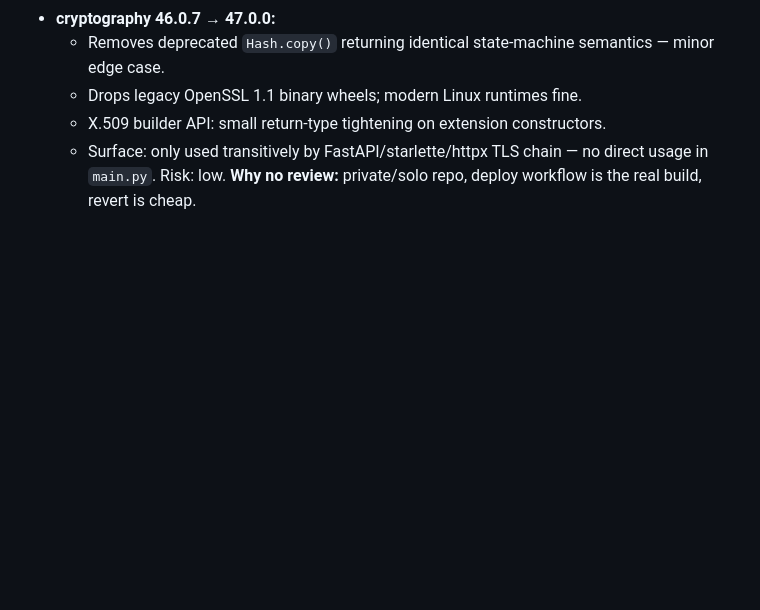
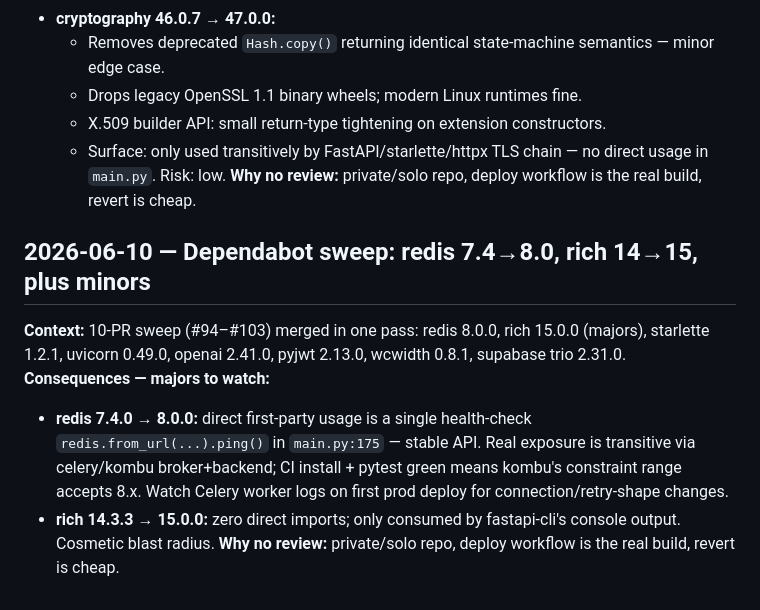
Before and after one commit to stevenfackley/undertow-engine, a Markdown page: DECISIONS.md, the part around the change. Drawn GitHub-style; blank space fills up the shorter version.

Commit message:
docs(adr): redis 8 + rich 15 major bump stubs (#104)

```diff
--- a/DECISIONS.md
+++ b/DECISIONS.md
@@ -44,3 +44,20 @@ ADR log. Append-only.
   - X.509 builder API: small return-type tightening on extension constructors.
   - Surface: only used transitively by FastAPI/starlette/httpx TLS chain — no direct usage in `main.py`. Risk: low.
 **Why no review:** private/solo repo, deploy workflow is the real build, revert is cheap.
+
+
+## 2026-06-10 — Dependabot sweep: redis 7.4→8.0, rich 14→15, plus minors
+
+**Context:** 10-PR sweep (#94–#103) merged in one pass: redis 8.0.0, rich 15.0.0
+(majors), starlette 1.2.1, uvicorn 0.49.0, openai 2.41.0, pyjwt 2.13.0,
+wcwidth 0.8.1, supabase trio 2.31.0.
+**Consequences — majors to watch:**
+- **redis 7.4.0 → 8.0.0:** direct first-party usage is a single health-check
+  `redis.from_url(...).ping()` in `main.py:175` — stable API. Real exposure is
+  transitive via celery/kombu broker+backend; CI install + pytest green means
+  kombu's constraint range accepts 8.x. Watch Celery worker logs on first prod
+  deploy for connection/retry-shape changes.
+- **rich 14.3.3 → 15.0.0:** zero direct imports; only consumed by fastapi-cli's
+  console output. Cosmetic blast radius.
+**Why no review:** private/solo repo, deploy workflow is the real build, revert
+is cheap.
```
